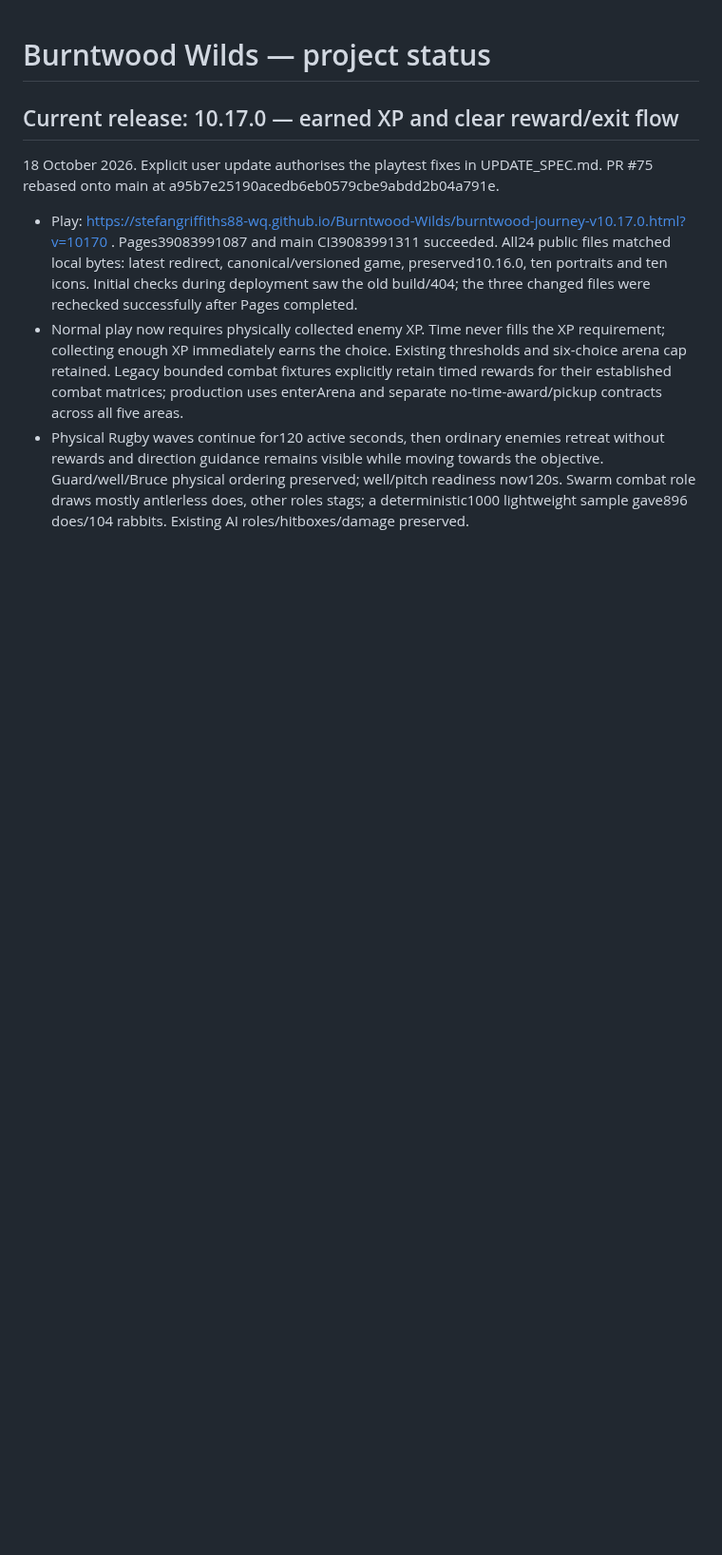
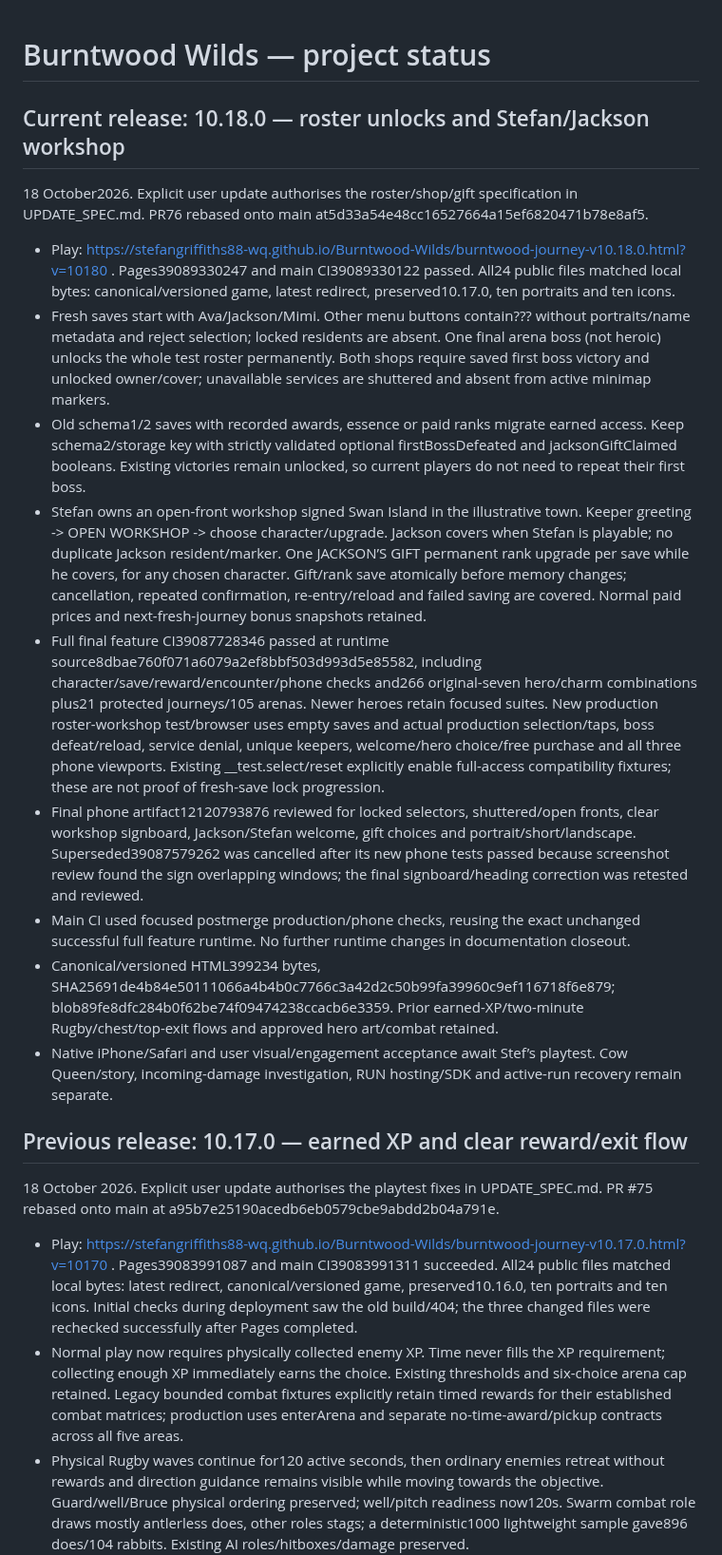
Before and after one commit to stefangriffiths88-wq/Burntwood-Wilds, a Markdown page: PROJECT_STATUS.md, the part around the change. Shown at 95% size. Rendered like a GitHub page; blank space fills up the shorter version.

Commit message:
Record verified 10.18.0 roster/workshop release and public-file checks

```diff
--- a/PROJECT_STATUS.md
+++ b/PROJECT_STATUS.md
@@ -1,6 +1,20 @@
 # Burntwood Wilds — project status
 
-## Current release: 10.17.0 — earned XP and clear reward/exit flow
+## Current release: 10.18.0 — roster unlocks and Stefan/Jackson workshop
+18 October2026. Explicit user update authorises the roster/shop/gift specification in UPDATE_SPEC.md. PR76 rebased onto main at5d33a54e48cc16527664a15ef6820471b78e8af5.
+
+- Play: https://stefangriffiths88-wq.github.io/Burntwood-Wilds/burntwood-journey-v10.18.0.html?v=10180 . Pages39089330247 and main CI39089330122 passed. All24 public files matched local bytes: canonical/versioned game, latest redirect, preserved10.17.0, ten portraits and ten icons.
+- Fresh saves start with Ava/Jackson/Mimi. Other menu buttons contain??? without portraits/name metadata and reject selection; locked residents are absent. One final arena boss (not heroic) unlocks the whole test roster permanently. Both shops require saved first boss victory and unlocked owner/cover; unavailable services are shuttered and absent from active minimap markers.
+- Old schema1/2 saves with recorded awards, essence or paid ranks migrate earned access. Keep schema2/storage key with strictly validated optional firstBossDefeated and jacksonGiftClaimed booleans. Existing victories remain unlocked, so current players do not need to repeat their first boss.
+- Stefan owns an open-front workshop signed Swan Island in the illustrative town. Keeper greeting -> OPEN WORKSHOP -> choose character/upgrade. Jackson covers when Stefan is playable; no duplicate Jackson resident/marker. One JACKSON’S GIFT permanent rank upgrade per save while he covers, for any chosen character. Gift/rank save atomically before memory changes; cancellation, repeated confirmation, re-entry/reload and failed saving are covered. Normal paid prices and next-fresh-journey bonus snapshots retained.
+- Full final feature CI39087728346 passed at runtime source8dbae760f071a6079a2ef8bbf503d993d5e85582, including character/save/reward/encounter/phone checks and266 original-seven hero/charm combinations plus21 protected journeys/105 arenas. Newer heroes retain focused suites. New production roster-workshop test/browser uses empty saves and actual production selection/taps, boss defeat/reload, service denial, unique keepers, welcome/hero choice/free purchase and all three phone viewports. Existing __test.select/reset explicitly enable full-access compatibility fixtures; these are not proof of fresh-save lock progression.
+- Final phone artifact12120793876 reviewed for locked selectors, shuttered/open fronts, clear workshop signboard, Jackson/Stefan welcome, gift choices and portrait/short/landscape. Superseded39087579262 was cancelled after its new phone tests passed because screenshot review found the sign overlapping windows; the final signboard/heading correction was retested and reviewed.
+- Main CI used focused postmerge production/phone checks, reusing the exact unchanged successful full feature runtime. No further runtime changes in documentation closeout.
+- Canonical/versioned HTML399234 bytes, SHA25691de4b84e50111066a4b4b0c7766c3a42d2c50b99fa39960c9ef116718f6e879; blob89fe8dfc284b0f62be74f09474238ccacb6e3359. Prior earned-XP/two-minute Rugby/chest/top-exit flows and approved hero art/combat retained.
+- Native iPhone/Safari and user visual/engagement acceptance await Stef’s playtest. Cow Queen/story, incoming-damage investigation, RUN hosting/SDK and active-run recovery remain separate.
+
+
+## Previous release: 10.17.0 — earned XP and clear reward/exit flow
 18 October 2026. Explicit user update authorises the playtest fixes in UPDATE_SPEC.md. PR #75 rebased onto main at a95b7e25190acedb6eb0579cbe9abdd2b04a791e.
 
 - Play: https://stefangriffiths88-wq.github.io/Burntwood-Wilds/burntwood-journey-v10.17.0.html?v=10170 . Pages39083991087 and main CI39083991311 succeeded. All24 public files matched local bytes: latest redirect, canonical/versioned game, preserved10.16.0, ten portraits and ten icons. Initial checks during deployment saw the old build/404; the three changed files were rechecked successfully after Pages completed.
```
